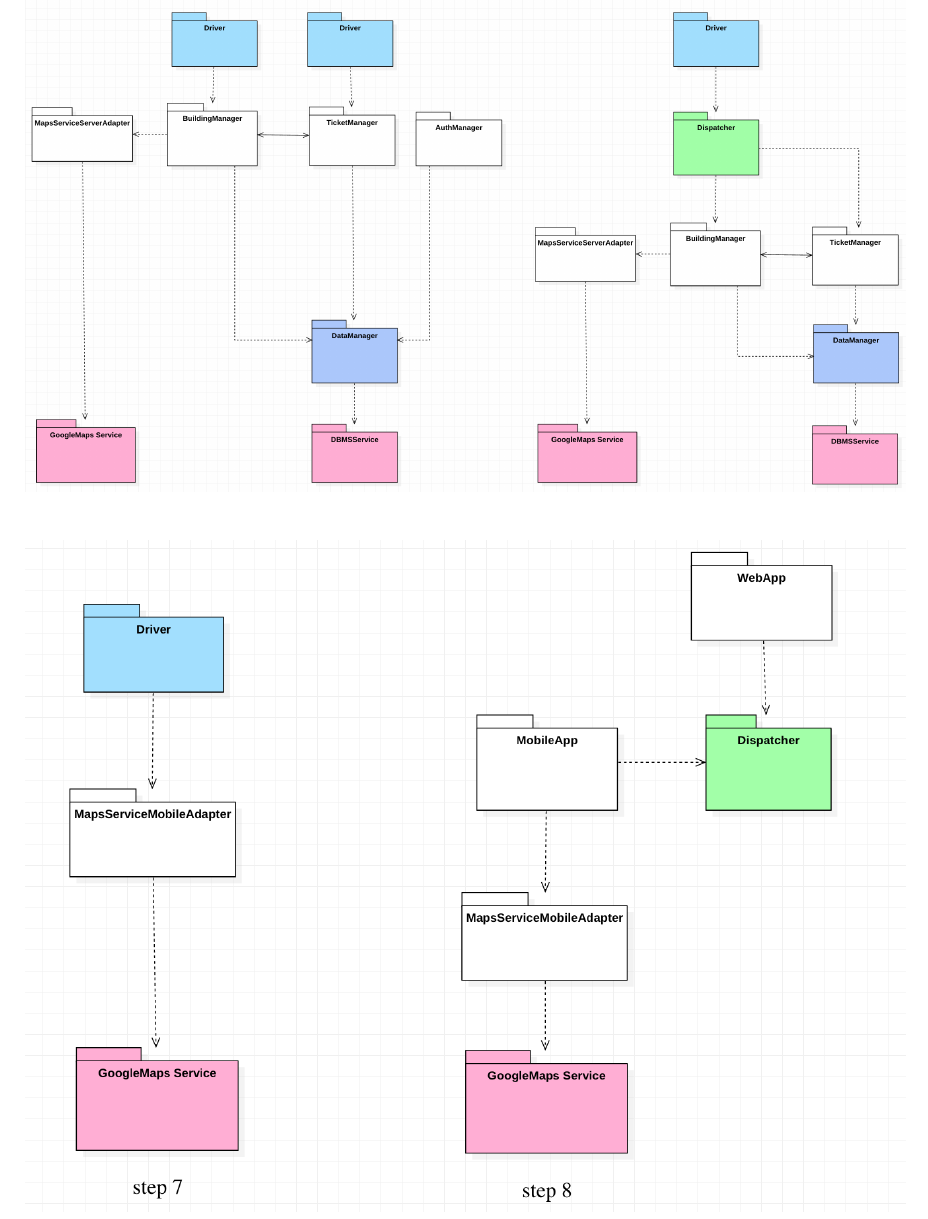
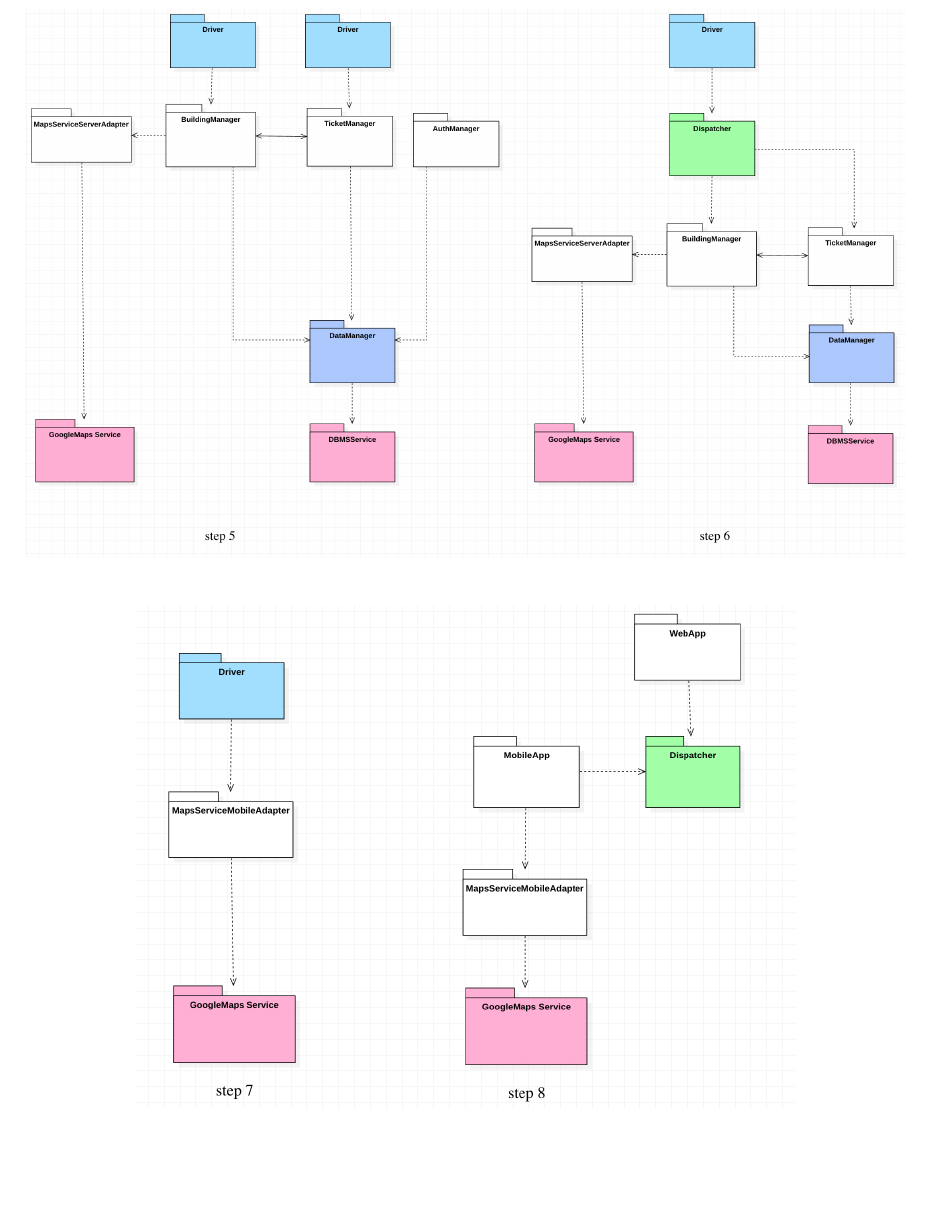
Before and after one commit to FrancescoAttorre/softeng2-attorre-bonenfant-cardigliano, a LaTeX document (CLup_DD/main.tex, which reads CLup_DD/Files/implementation.tex): part of page 33 of 35, cut at the place of the change, the shorter picture padded with empty space. Compiled offline with pdfLaTeX; a LaTeX package or settings file that is missing is left out.

Commit message:
fixed image size

```diff
--- a/CLup_DD/Files/implementation.tex
+++ b/CLup_DD/Files/implementation.tex
@@ -63,5 +63,5 @@ Final integration Step. MobileApplication and WebApplication are integrated into
 
    \begin{figure}[H]
  \centering
- \includegraphics[width=\textwidth]{Diagrams/Integration3}
+ \includegraphics[width=0.75\textwidth]{Diagrams/Integration3}
  \end{figure}
```
Also changed, not shown: CLup_DD/Images/Diagrams/Integration2.png.
